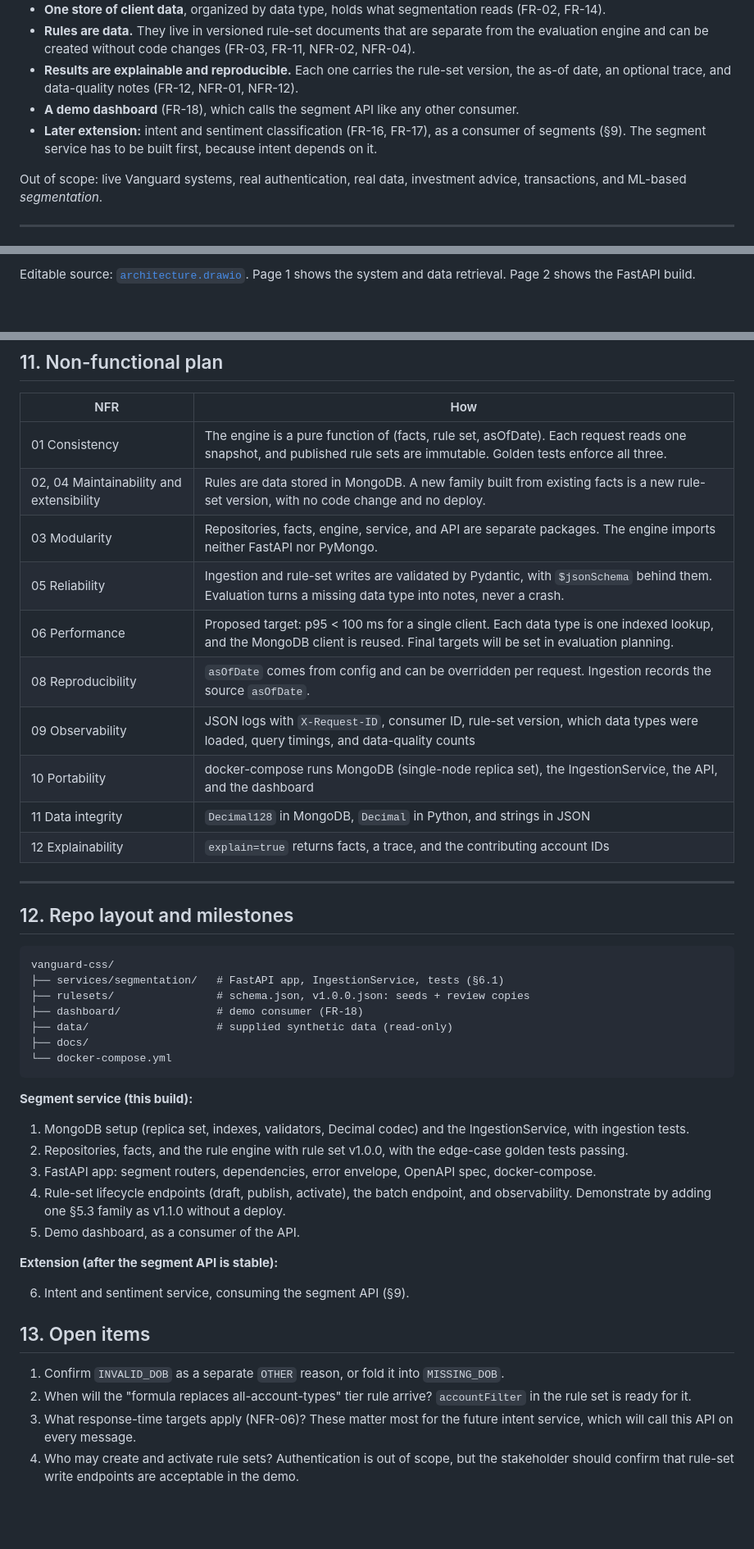
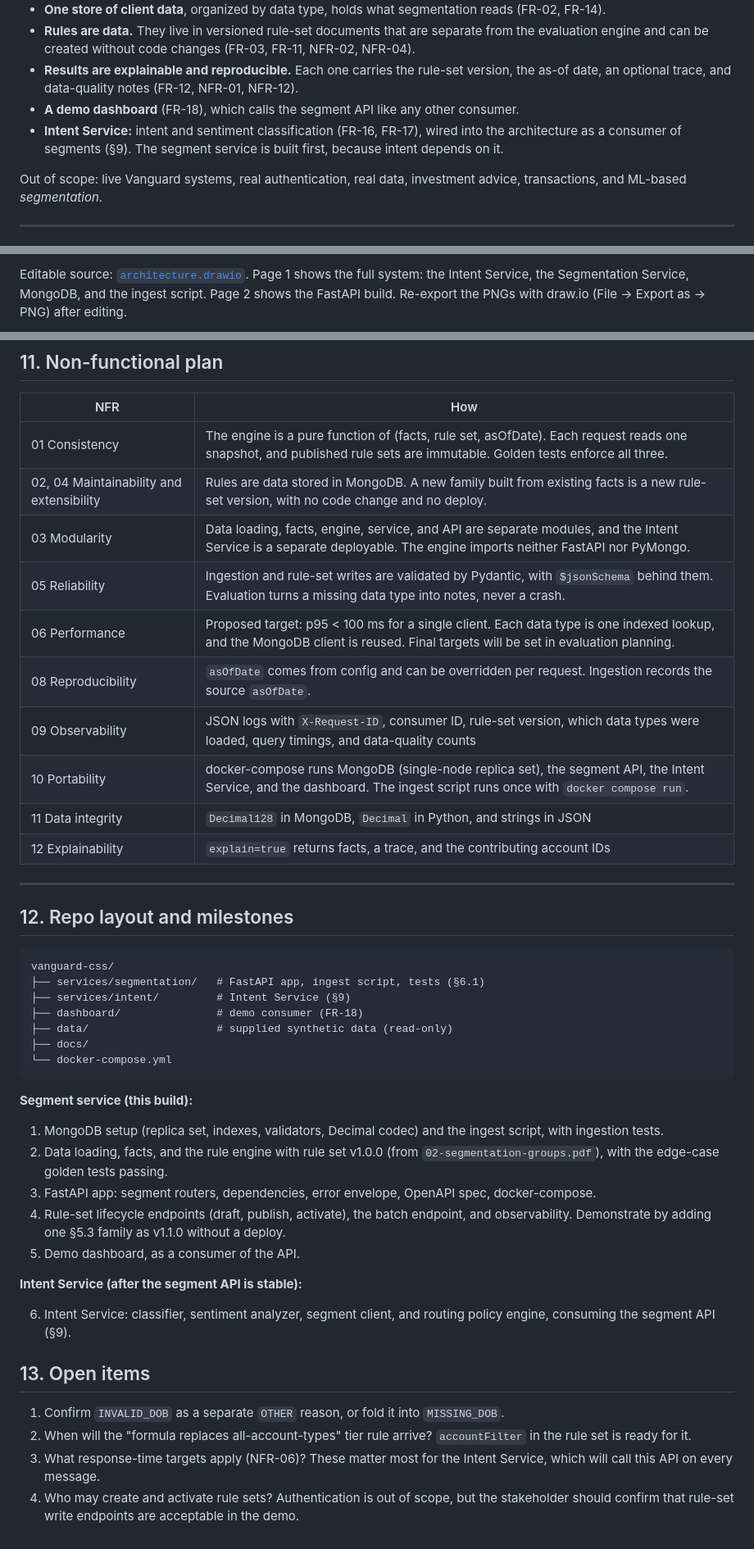
Before and after one commit to JustinGarvida/vanguard-css, a Markdown page: docs/03-service-design.md, 3 parts joined by grey strips. Shown at 82% size. Rendered like a GitHub page; blank space fills up the shorter version.

````diff
--- a/docs/03-service-design.md
+++ b/docs/03-service-design.md
@@ -29,7 +31,7 @@ The core use case is one call between services. A Vanguard microservice sends a
 - **Rules are data.** They live in versioned rule-set documents that are separate from the evaluation engine and can be created without code changes (FR-03, FR-11, NFR-02, NFR-04).
 - **Results are explainable and reproducible.** Each one carries the rule-set version, the as-of date, an optional trace, and data-quality notes (FR-12, NFR-01, NFR-12).
 - **A demo dashboard** (FR-18), which calls the segment API like any other consumer.
-- **Later extension:** intent and sentiment classification (FR-16, FR-17), as a consumer of segments (§9). The segment service has to be built first, because intent depends on it.
+- **Intent Service:** intent and sentiment classification (FR-16, FR-17), wired into the architecture as a consumer of segments (§9). The segment service is built first, because intent depends on it.
 
 Out of scope: live Vanguard systems, real authentication, real data, investment advice, transactions, and ML-based *segmentation*.
 
@@ -41,5 +43,5 @@ Out of scope: live Vanguard systems, real authentication, real data, investment
 
-Editable source: [`architecture.drawio`](architecture.drawio). Page 1 shows the system and data retrieval. Page 2 shows the FastAPI build.
+Editable source: [`architecture.drawio`](architecture.drawio). Page 1 shows the full system: the Intent Service, the Segmentation Service, MongoDB, and the ingest script. Page 2 shows the FastAPI build. Re-export the PNGs with draw.io (File → Export as → PNG) after editing.
 
 ```mermaid
 flowchart LR
@@ -943,12 +959,12 @@ These values were computed from the supplied data with the rules above.
 |---|---|
 | 01 Consistency | The engine is a pure function of (facts, rule set, asOfDate). Each request reads one snapshot, and published rule sets are immutable. Golden tests enforce all three. |
 | 02, 04 Maintainability and extensibility | Rules are data stored in MongoDB. A new family built from existing facts is a new rule-set version, with no code change and no deploy. |
-| 03 Modularity | Repositories, facts, engine, service, and API are separate packages. The engine imports neither FastAPI nor PyMongo. |
+| 03 Modularity | Data loading, facts, engine, service, and API are separate modules, and the Intent Service is a separate deployable. The engine imports neither FastAPI nor PyMongo. |
 | 05 Reliability | Ingestion and rule-set writes are validated by Pydantic, with `$jsonSchema` behind them. Evaluation turns a missing data type into notes, never a crash. |
 | 06 Performance | Proposed target: p95 < 100 ms for a single client. Each data type is one indexed lookup, and the MongoDB client is reused. Final targets will be set in evaluation planning. |
 | 08 Reproducibility | `asOfDate` comes from config and can be overridden per request. Ingestion records the source `asOfDate`. |
 | 09 Observability | JSON logs with `X-Request-ID`, consumer ID, rule-set version, which data types were loaded, query timings, and data-quality counts |
-| 10 Portability | docker-compose runs MongoDB (single-node replica set), the IngestionService, the API, and the dashboard |
+| 10 Portability | docker-compose runs MongoDB (single-node replica set), the segment API, the Intent Service, and the dashboard. The ingest script runs once with `docker compose run`. |
 | 11 Data integrity | `Decimal128` in MongoDB, `Decimal` in Python, and strings in JSON |
 | 12 Explainability | `explain=true` returns facts, a trace, and the contributing account IDs |
 
@@ -958,8 +974,8 @@ These values were computed from the supplied data with the rules above.
 
 ```
 vanguard-css/
-├── services/segmentation/   # FastAPI app, IngestionService, tests (§6.1)
-├── rulesets/                # schema.json, v1.0.0.json: seeds + review copies
+├── services/segmentation/   # FastAPI app, ingest script, tests (§6.1)
+├── services/intent/         # Intent Service (§9)
 ├── dashboard/               # demo consumer (FR-18)
 ├── data/                    # supplied synthetic data (read-only)
 ├── docs/
@@ -968,19 +984,19 @@ vanguard-css/
 
 **Segment service (this build):**
 
-1. MongoDB setup (replica set, indexes, validators, Decimal codec) and the IngestionService, with ingestion tests.
-2. Repositories, facts, and the rule engine with rule set v1.0.0, with the edge-case golden tests passing.
+1. MongoDB setup (replica set, indexes, validators, Decimal codec) and the ingest script, with ingestion tests.
+2. Data loading, facts, and the rule engine with rule set v1.0.0 (from `02-segmentation-groups.pdf`), with the edge-case golden tests passing.
 3. FastAPI app: segment routers, dependencies, error envelope, OpenAPI spec, docker-compose.
 4. Rule-set lifecycle endpoints (draft, publish, activate), the batch endpoint, and observability. Demonstrate by adding one §5.3 family as v1.1.0 without a deploy.
 5. Demo dashboard, as a consumer of the API.
 
-**Extension (after the segment API is stable):**
+**Intent Service (after the segment API is stable):**
 
-6. Intent and sentiment service, consuming the segment API (§9).
+6. Intent Service: classifier, sentiment analyzer, segment client, and routing policy engine, consuming the segment API (§9).
 
 ## 13. Open items
 
 1. Confirm `INVALID_DOB` as a separate `OTHER` reason, or fold it into `MISSING_DOB`.
 2. When will the "formula replaces all-account-types" tier rule arrive? `accountFilter` in the rule set is ready for it.
-3. What response-time targets apply (NFR-06)? These matter most for the future intent service, which will call this API on every message.
+3. What response-time targets apply (NFR-06)? These matter most for the Intent Service, which will call this API on every message.
 4. Who may create and activate rule sets? Authentication is out of scope, but the stakeholder should confirm that rule-set write endpoints are acceptable in the demo.
````
Also changed, not shown: other parts of docs/03-service-design.md (+91 -75 lines), docs/images/fastapi-build.png (added), 4 other files.
